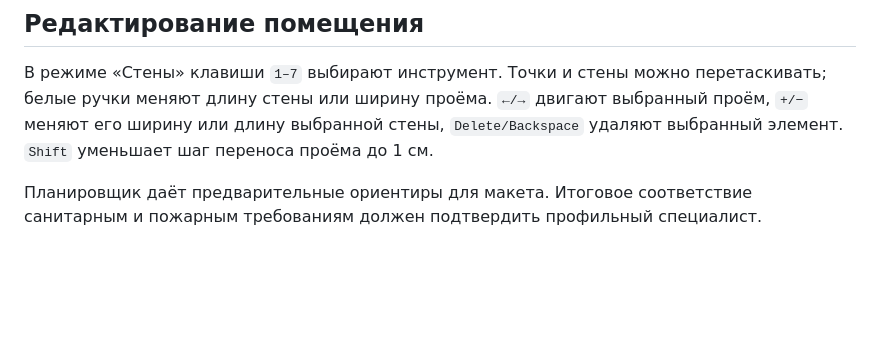
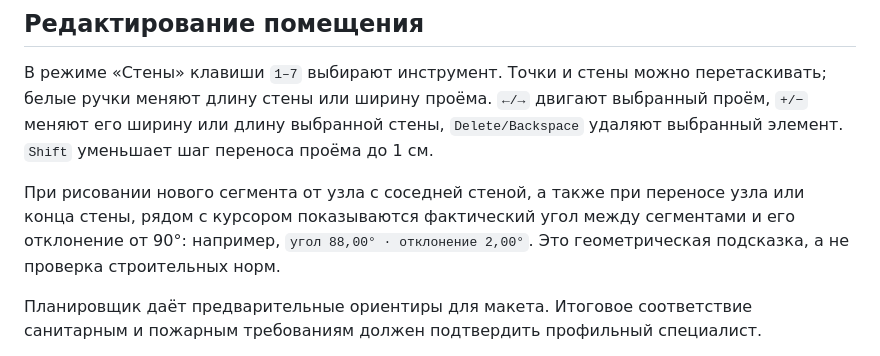
Before and after one commit to brandgrossmeister8-cmd/dentplan, a Markdown page: README.md, the part around the change. Rendered like a GitHub page; blank space fills up the shorter version.

Commit message:
Document wall angle hints

```diff
--- a/README.md
+++ b/README.md
@@ -45,6 +45,11 @@ node tests/smoke.test.js
 
 В режиме «Стены» клавиши `1–7` выбирают инструмент. Точки и стены можно перетаскивать; белые ручки меняют длину стены или ширину проёма. `←/→` двигают выбранный проём, `+/−` меняют его ширину или длину выбранной стены, `Delete/Backspace` удаляют выбранный элемент. `Shift` уменьшает шаг переноса проёма до 1 см.
 
+При рисовании нового сегмента от узла с соседней стеной, а также при переносе
+узла или конца стены, рядом с курсором показываются фактический угол между
+сегментами и его отклонение от 90°: например, `угол 88,00° · отклонение 2,00°`.
+Это геометрическая подсказка, а не проверка строительных норм.
+
 Планировщик даёт предварительные ориентиры для макета. Итоговое соответствие санитарным и пожарным требованиям должен подтвердить профильный специалист.
 
 Для стоматологического профиля список тем опирается на официальную запись в каталоге Минстроя об изменении № 5 к СП 158.13330.2014 и официальную публикацию изменения СП 2.1.3678-20 от 20.03.2024 (ID `0001202407120010`); источники проверены 09.09.2026. Это ссылки на записи документов, а не цитаты отдельных пунктов. Численные значения намеренно не автоматизированы до отдельной проверки действующих редакций специалистом.
```
